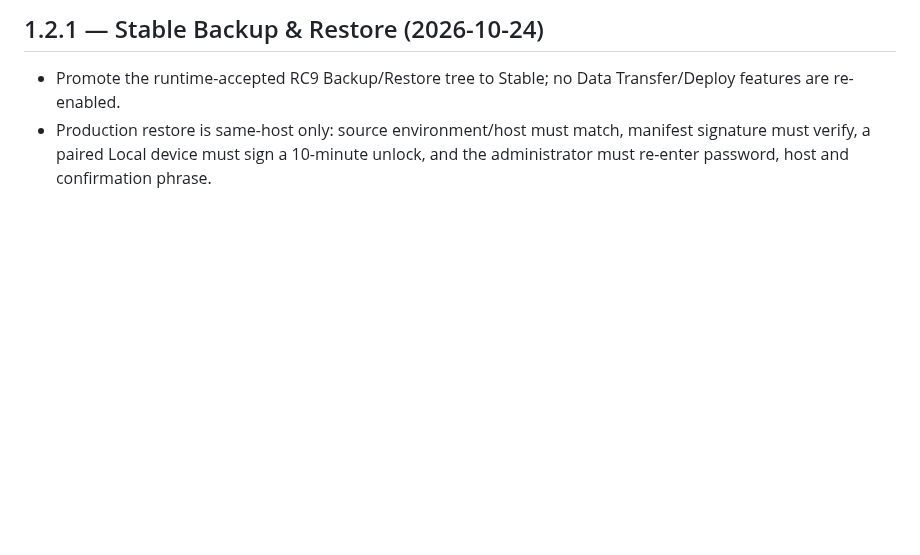
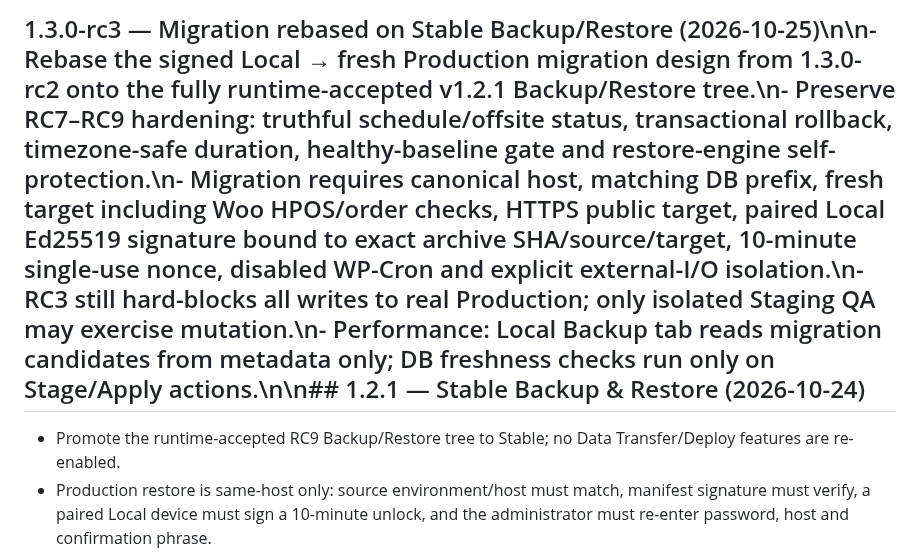
Before and after one commit to thiendzung/mg-saoluu, a Markdown page: CHANGELOG.md, the part around the change. GitHub-like rendering; blank space fills up the shorter version.

Commit message:
docs(changelog): record rc3 stable rebase and migration gates

```diff
--- a/CHANGELOG.md
+++ b/CHANGELOG.md
@@ -1,4 +1,4 @@
-## 1.2.1 — Stable Backup & Restore (2026-10-24)
+## 1.3.0-rc3 — Migration rebased on Stable Backup/Restore (2026-10-25)\n\n- Rebase the signed Local → fresh Production migration design from 1.3.0-rc2 onto the fully runtime-accepted v1.2.1 Backup/Restore tree.\n- Preserve RC7–RC9 hardening: truthful schedule/offsite status, transactional rollback, timezone-safe duration, healthy-baseline gate and restore-engine self-protection.\n- Migration requires canonical host, matching DB prefix, fresh target including Woo HPOS/order checks, HTTPS public target, paired Local Ed25519 signature bound to exact archive SHA/source/target, 10-minute single-use nonce, disabled WP-Cron and explicit external-I/O isolation.\n- RC3 still hard-blocks all writes to real Production; only isolated Staging QA may exercise mutation.\n- Performance: Local Backup tab reads migration candidates from metadata only; DB freshness checks run only on Stage/Apply actions.\n\n## 1.2.1 — Stable Backup & Restore (2026-10-24)
 
 - Promote the runtime-accepted RC9 Backup/Restore tree to Stable; no Data Transfer/Deploy features are re-enabled.
 - Production restore is same-host only: source environment/host must match, manifest signature must verify, a paired Local device must sign a 10-minute unlock, and the administrator must re-enter password, host and confirmation phrase.
```
